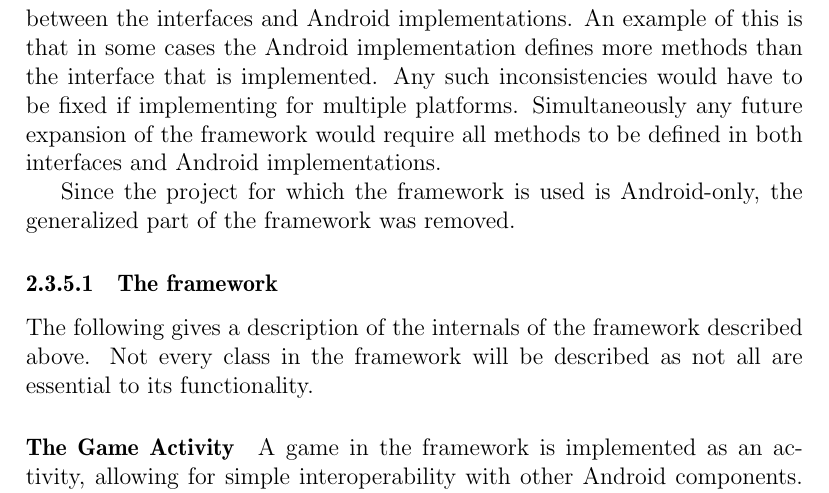
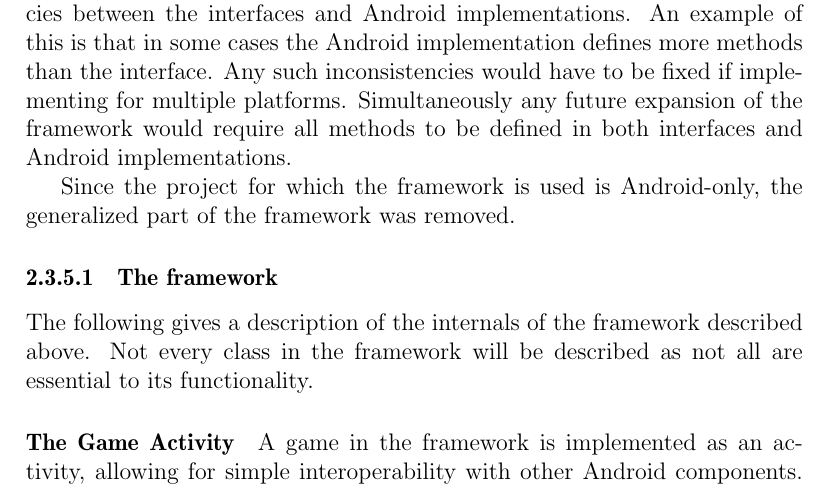
Before and after one commit to Thalmann/swf613-rapport, a LaTeX thesis (main.tex, which reads content/sprint1/kilobolt.tex): part of page 17 of 57, cut so that both start at the same text. Compiled offline with pdfLaTeX.

Commit message:
thomas rettelse

```diff
--- a/content/sprint1/kilobolt.tex
+++ b/content/sprint1/kilobolt.tex
@@ -9,7 +9,7 @@ The framework generalizes Java game development by defining a set of interfaces
 
 These interfaces are then implemented in an Android version specifying how the generalized framework should be executed on Android devices.
 In the implementations presented on kilobolt.com there are some inconsistencies between the interfaces and Android implementations.
-An example of this is that in some cases the Android implementation defines more methods than the interface that is implemented.
+An example of this is that in some cases the Android implementation defines more methods than the interface.
 Any such inconsistencies would have to be fixed if implementing for multiple platforms.
 Simultaneously any future expansion of the framework would require all methods to be defined in both interfaces and Android implementations.
 
```
